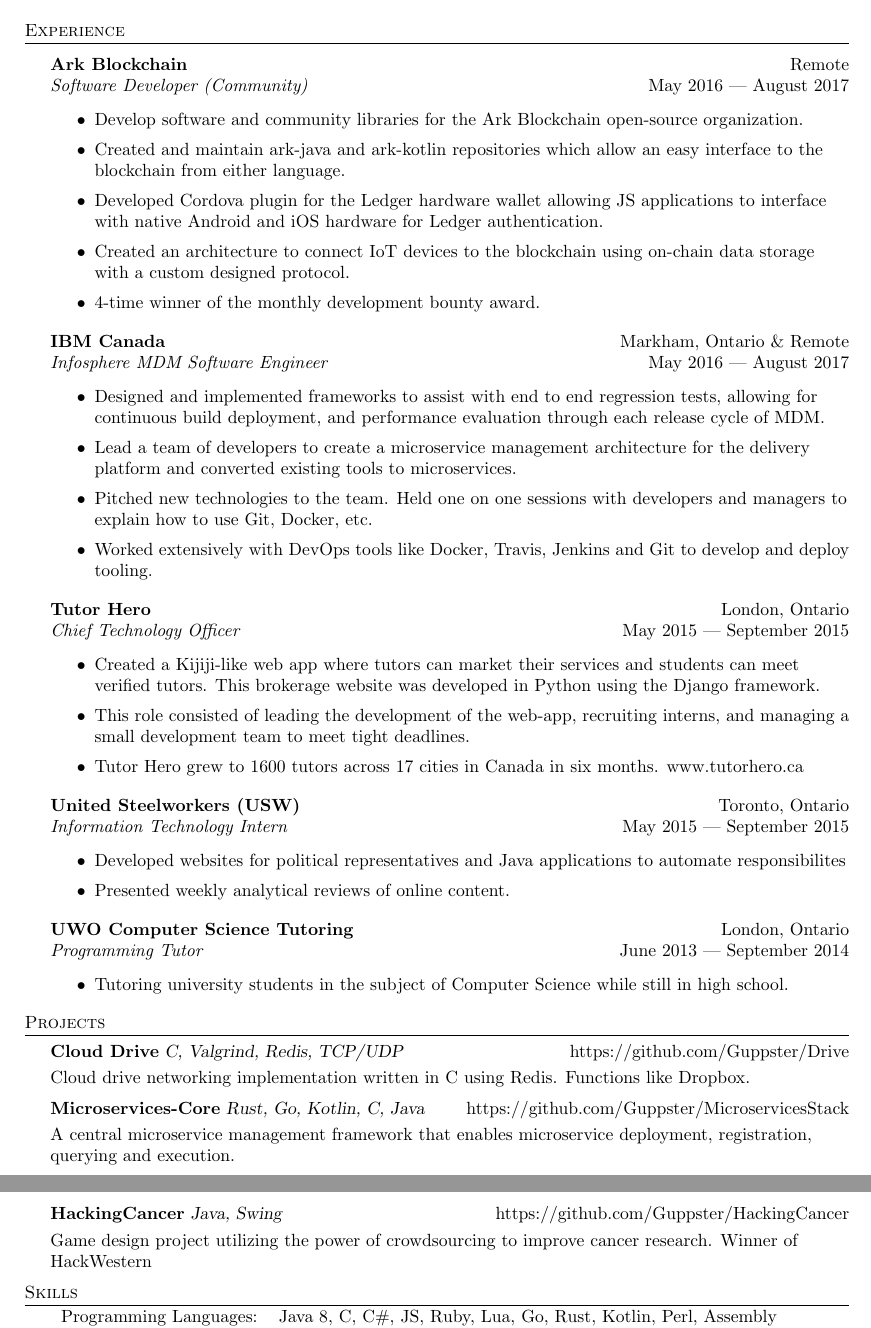
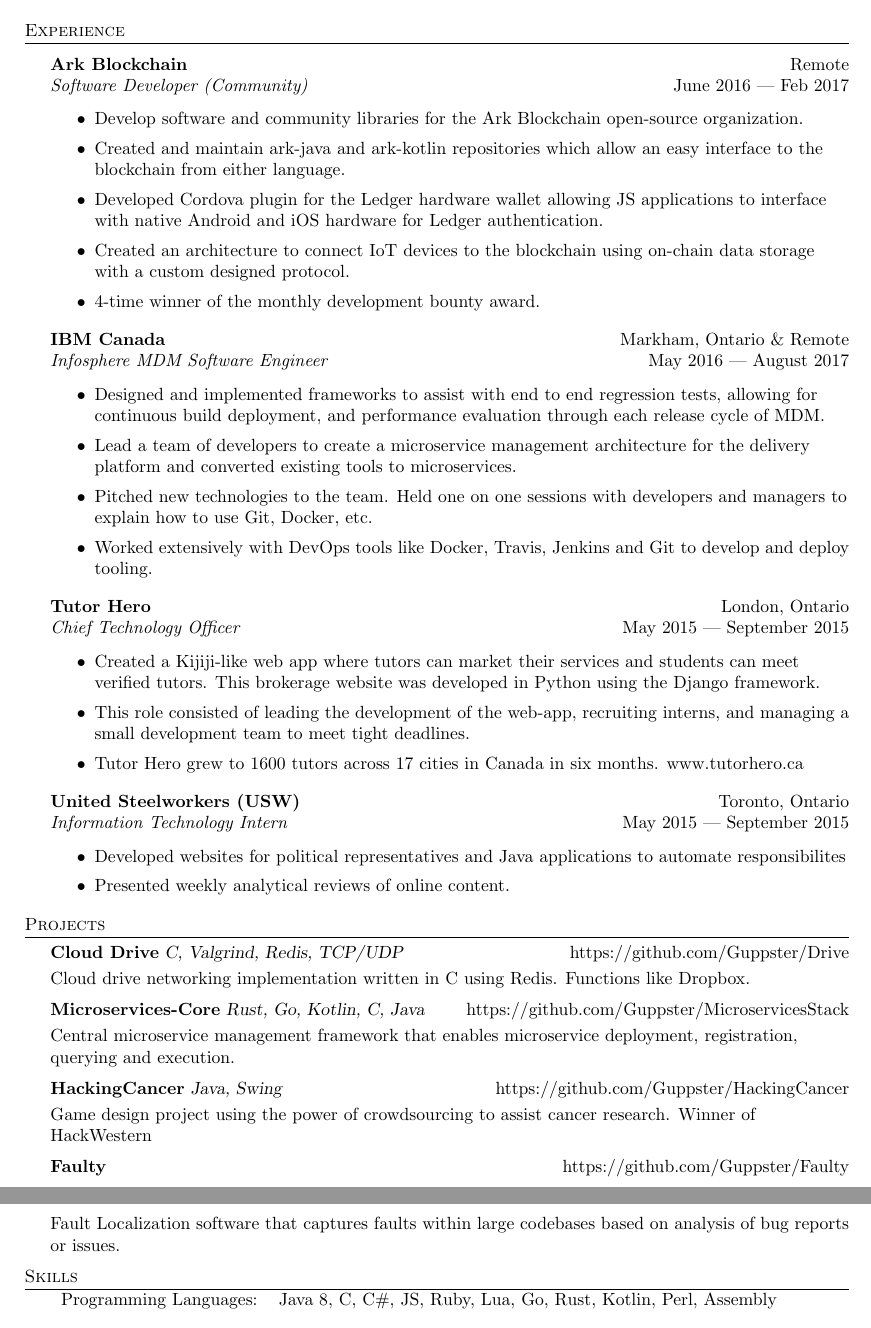
Before and after one commit to Guppster/Guppster.github.io, a LaTeX CV (resume.tex): two parts of pages 1 and 2 of 2, joined at a grey line, cut so that both start at the same text. Compiled offline with pdfLaTeX.

Commit message:
removed tutoring experience from resume to make more room

```diff
--- a/resume.tex
+++ b/resume.tex
@@ -1,5 +1,5 @@
 \documentclass[a4paper]{article}
-    \usepackage{fullpage}
+    \usepackage[in]{fullpage}
     \usepackage{amsmath}
     \usepackage{amssymb}
     \usepackage{textcomp}
@@ -88,7 +88,7 @@
 \vspace{1mm}
 
 \textbf{Ark Blockchain} \hfill Remote\\
-\textit{Software Developer (Community)} \hfill May 2016 | August 2017\\
+\textit{Software Developer (Community)} \hfill June 2016 | Feb 2017\\
 \vspace{-1mm}
 \begin{itemize} \itemsep 1pt
 	\item Develop software and community libraries for the Ark Blockchain open-source organization.
@@ -125,13 +125,6 @@
 	\item Presented weekly analytical reviews of online content.
 \end{itemize}
 
-\textbf{UWO Computer Science Tutoring} \hfill London, Ontario\\
-\textit{Programming Tutor} \hfill June 2013 | September 2014\\
-\vspace{-1mm}
-\begin{itemize} \itemsep 1pt
-	\item Tutoring university students in the subject of Computer Science while still in high school.
-\end{itemize}
-
 \header{Projects}
 {\textbf{Cloud Drive} \sl C, Valgrind, Redis, TCP/UDP} \hfill https://github.com/Guppster/Drive\\
 \vspace*{1mm}
@@ -139,11 +132,15 @@
 \vspace*{2mm}
 {\textbf{Microservices-Core} \sl Rust, Go, Kotlin, C, Java} \hfill https://github.com/Guppster/MicroservicesStack\\
 \vspace*{1mm}
-A central microservice management framework that enables microservice deployment, registration, querying and execution.\\
+Central microservice management framework that enables microservice deployment, registration, querying and execution.\\
 \vspace*{2mm}
 {\textbf{HackingCancer} \sl Java, Swing} \hfill https://github.com/Guppster/HackingCancer\\
 \vspace*{1mm}
-Game design project utilizing the power of crowdsourcing to improve cancer research. Winner of HackWestern\\
+Game design project using the power of crowdsourcing to assist cancer research. Winner of HackWestern\\
+\vspace*{2mm}
+{\textbf{Faulty} \sl } \hfill https://github.com/Guppster/Faulty\\
+\vspace*{1mm}
+Fault Localization software that captures faults within large codebases based on analysis of bug reports or issues.\\
 \vspace*{2mm}
 
 \header{Skills}
```
Also changed, not shown: resume.tex (4 more changed lines).
